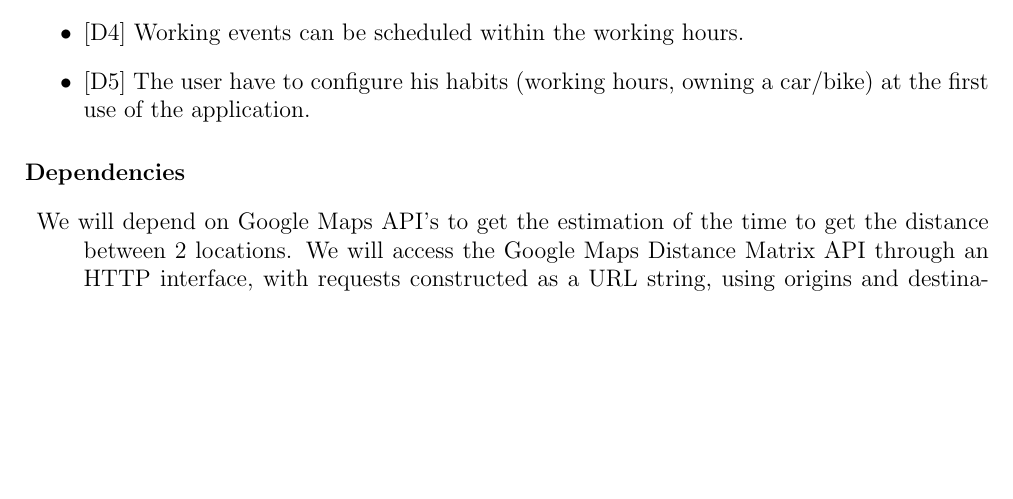
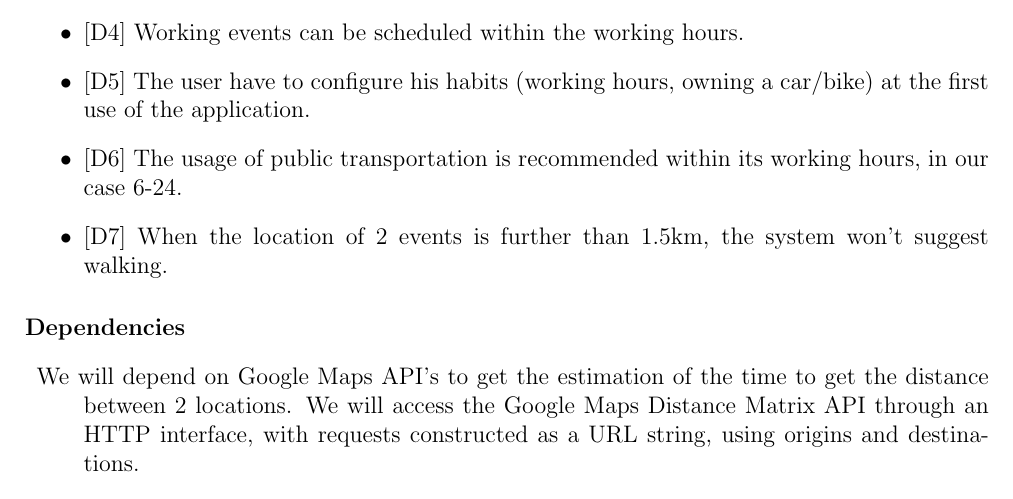
Before and after one commit to antoniofrighetto/Travlendar, a LaTeX book (RASD/main.tex, which reads RASD/overall_description.tex): part of page 10 of 46, cut so that both start at the same text, the shorter picture padded with empty space. Compiled offline with pdfLaTeX.

```diff
--- a/RASD/overall_description.tex
+++ b/RASD/overall_description.tex
@@ -71,11 +71,13 @@
 \item {[D3]} The event located within the same location have no mobility option (navigation/buying tickets).
 \item {[D4]} Working events can be scheduled within the working hours.
 \item {[D5]} The user have to configure his habits (working hours, owning a car/bike) at the first use of the application.
+\item {[D6]} The usage of public transportation is recommended within its working hours, in our case 6-24.
+\item {[D7]} When the location of 2 events is further than 1.5km, the system won't suggest walking.
 \end{itemize}
 
 \paragraph{Dependencies}
 \begin{description}
-\item We will depend on Google Maps API’s to get the estimation of the time to get the distance between 2 locations.
+\item We will depend on Google Maps API's to get the estimation of the time to get the distance between 2 locations.
 We will access the Google Maps Distance Matrix API through an HTTP interface, with requests constructed as a URL string, using origins and destinations.
 \item During the process to buy the tickets of the public transport system we will redirect the user to the provider of the service, or when allowed the user will be deep-linked to the desired application.
 \end{description}
```
Also changed, not shown: Deliverables/RASD.pdf (added), 1 other file.
